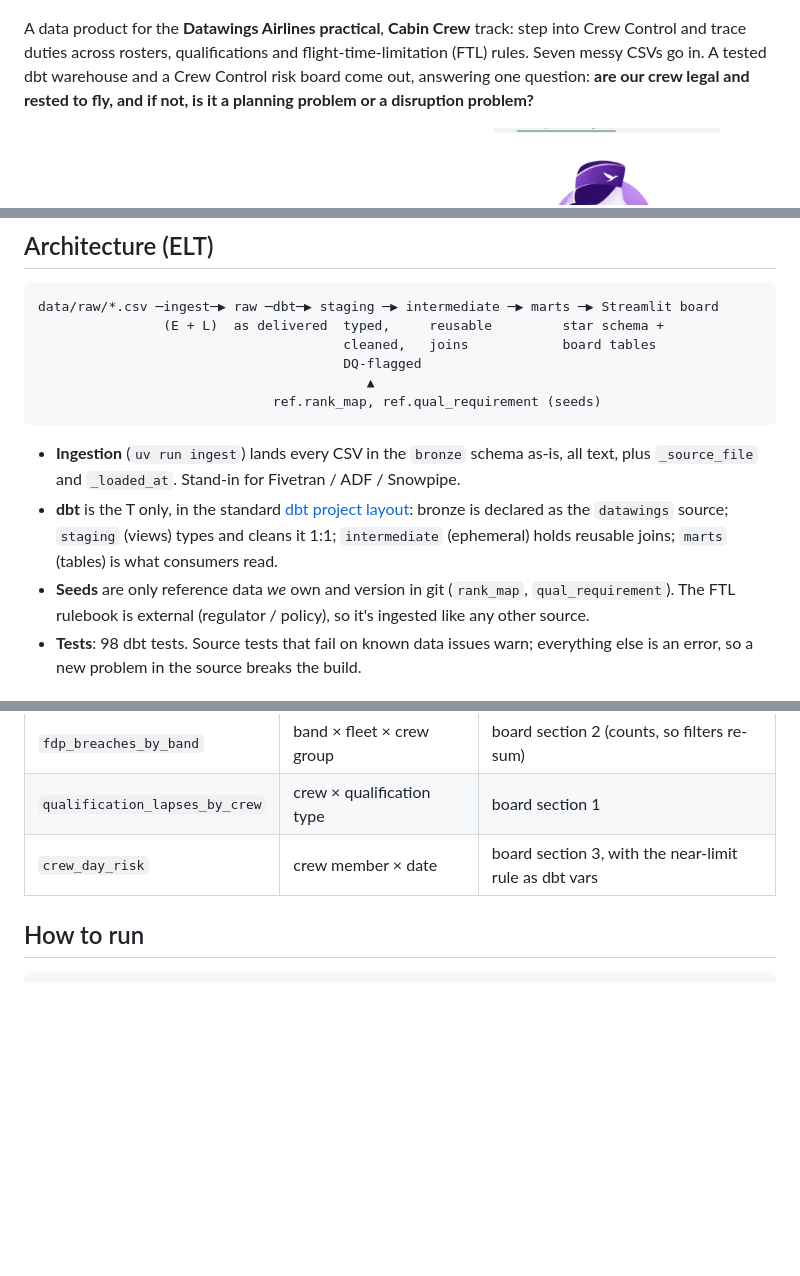
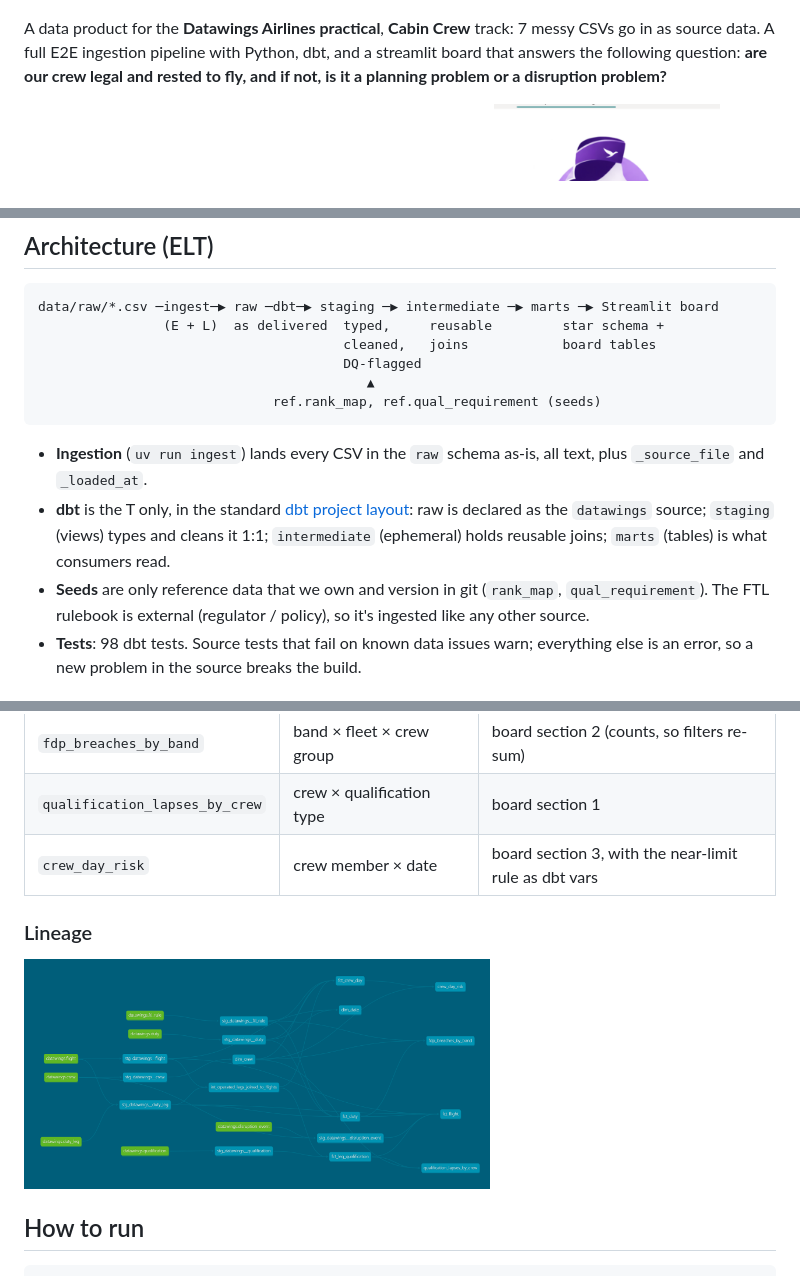
Before and after one commit to hydra213/datawings, a Markdown page: README.md, 3 parts joined by grey strips. Drawn GitHub-style; pictures changed too: docs/images/lineage.png (added); blank space fills up the shorter version.

Commit message:
run full e2e and finalise readme

````diff
--- a/README.md
+++ b/README.md
@@ -1,8 +1,7 @@
 ![Datawings Airlines Practical](docs/images/Introduction.png)
 
-A data product for the **Datawings Airlines practical**, **Cabin Crew** track: step into Crew Control and
-trace duties across rosters, qualifications and flight-time-limitation (FTL) rules. Seven messy CSVs
-go in. A tested dbt warehouse and a Crew Control risk board come out, answering one question:
+A data product for the **Datawings Airlines practical**, **Cabin Crew** track: 7 messy CSVs
+go in as source data. A full E2E ingestion pipeline with Python, dbt, and a streamlit board that answers the following question:
 **are our crew legal and rested to fly, and if not, is it a planning problem or a disruption problem?**
 
 <p>
@@ -21,12 +20,12 @@ data/raw/*.csv ─ingest─▶ raw ─dbt─▶ staging ─▶ intermediate ─
                               ref.rank_map, ref.qual_requirement (seeds)
 ```
 
-- **Ingestion** (`uv run ingest`) lands every CSV in the `bronze` schema as-is, all text, plus
-  `_source_file` and `_loaded_at`. Stand-in for Fivetran / ADF / Snowpipe.
+- **Ingestion** (`uv run ingest`) lands every CSV in the `raw` schema as-is, all text, plus
+  `_source_file` and `_loaded_at`.
 - **dbt** is the T only, in the standard [dbt project layout](https://docs.getdbt.com/best-practices/how-we-structure/1-guide-overview):
-  bronze is declared as the `datawings` source; `staging` (views) types and cleans it 1:1;
+  raw is declared as the `datawings` source; `staging` (views) types and cleans it 1:1;
   `intermediate` (ephemeral) holds reusable joins; `marts` (tables) is what consumers read.
-- **Seeds** are only reference data *we* own and version in git (`rank_map`, `qual_requirement`).
+- **Seeds** are only reference data that we own and version in git (`rank_map`, `qual_requirement`).
   The FTL rulebook is external (regulator / policy), so it's ingested like any other source.
 - **Tests**: 98 dbt tests. Source tests that fail on known data issues warn; everything else is an
   error, so a new problem in the source breaks the build.
@@ -55,6 +54,13 @@ data/raw/*.csv ─ingest─▶ raw ─dbt─▶ staging ─▶ intermediate ─
 | `fdp_breaches_by_band` | band × fleet × crew group | board section 2 (counts, so filters re-sum) |
 | `qualification_lapses_by_crew` | crew × qualification type | board section 1 |
 | `crew_day_risk` | crew member × date | board section 3, with the near-limit rule as dbt vars |
+
+
+### Lineage
+
+<p>
+  <img src="docs/images/lineage.png" alt="dbt models lienage" width="62%">
+</p>
 
 ## How to run
 ```powershell
````
Also changed, not shown: 2 other files.
